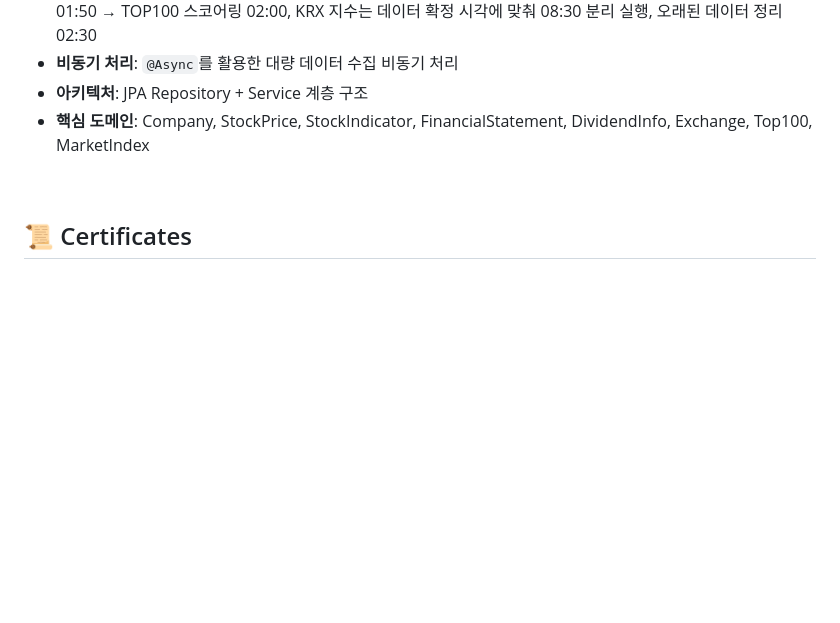
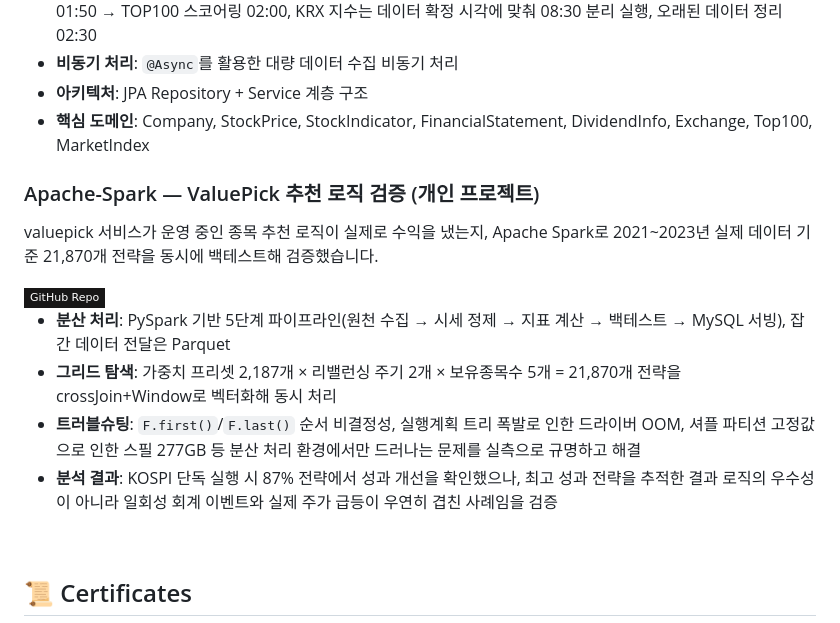
Before and after one commit to jsh340866/jsh340866, a Markdown page: README.md, the part around one of its changes. Drawn GitHub-style; badges without logos; blank space fills up the shorter version.

```diff
--- a/README.md
+++ b/README.md
@@ -62,6 +75,19 @@ Spring Boot 기반으로 국내 주식·재무 데이터를 수집하고 분석
 - **비동기 처리**: `@Async`를 활용한 대량 데이터 수집 비동기 처리
 - **아키텍처**: JPA Repository + Service 계층 구조
 - **핵심 도메인**: Company, StockPrice, StockIndicator, FinancialStatement, DividendInfo, Exchange, Top100, MarketIndex
+
+### Apache-Spark — ValuePick 추천 로직 검증 (개인 프로젝트)
+
+valuepick 서비스가 운영 중인 종목 추천 로직이 실제로 수익을 냈는지, Apache Spark로 2021~2023년 실제 데이터 기준 21,870개 전략을 동시에 백테스트해 검증했습니다.
+
+<a href="https://github.com/jsh340866/Apache-Spark">
+  <img src="https://img.shields.io/badge/GitHub%20Repo-181717?style=flat-square&logo=github&logoColor=white">
+</a>
+
+- **분산 처리**: PySpark 기반 5단계 파이프라인(원천 수집 → 시세 정제 → 지표 계산 → 백테스트 → MySQL 서빙), 잡 간 데이터 전달은 Parquet
+- **그리드 탐색**: 가중치 프리셋 2,187개 × 리밸런싱 주기 2개 × 보유종목수 5개 = 21,870개 전략을 crossJoin+Window로 벡터화해 동시 처리
+- **트러블슈팅**: `F.first()`/`F.last()` 순서 비결정성, 실행계획 트리 폭발로 인한 드라이버 OOM, 셔플 파티션 고정값으로 인한 스필 277GB 등 분산 처리 환경에서만 드러나는 문제를 실측으로 규명하고 해결
+- **분석 결과**: KOSPI 단독 실행 시 87% 전략에서 성과 개선을 확인했으나, 최고 성과 전략을 추적한 결과 로직의 우수성이 아니라 일회성 회계 이벤트와 실제 주가 급등이 우연히 겹친 사례임을 검증
 
 <br>
 
```
Also changed, not shown: other parts of README.md (+13 -0 lines).
